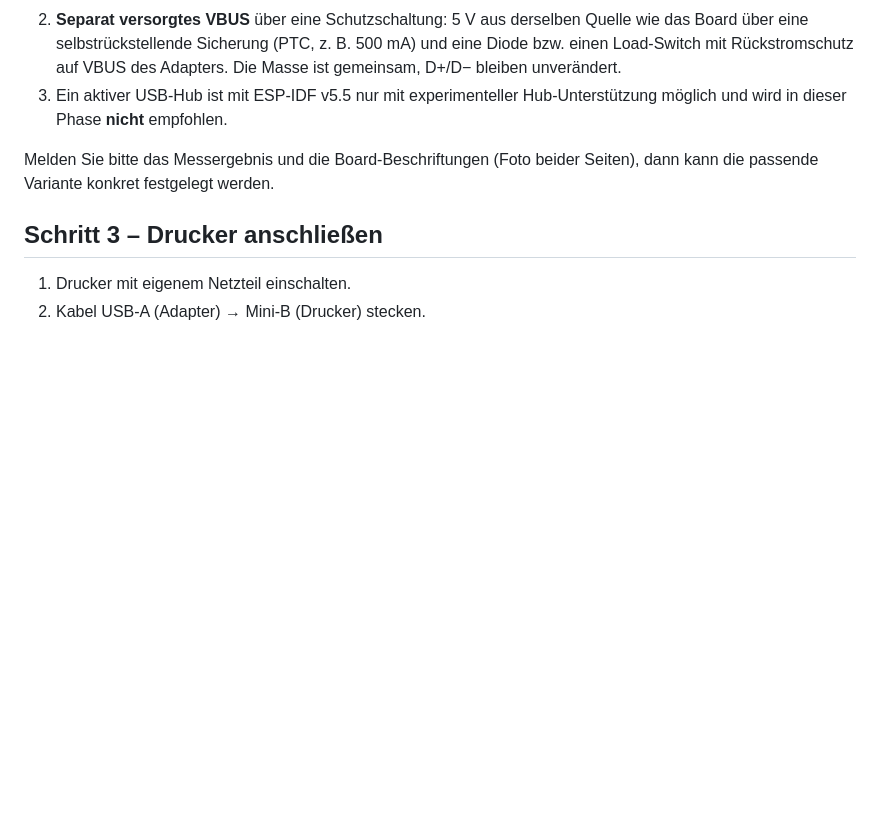
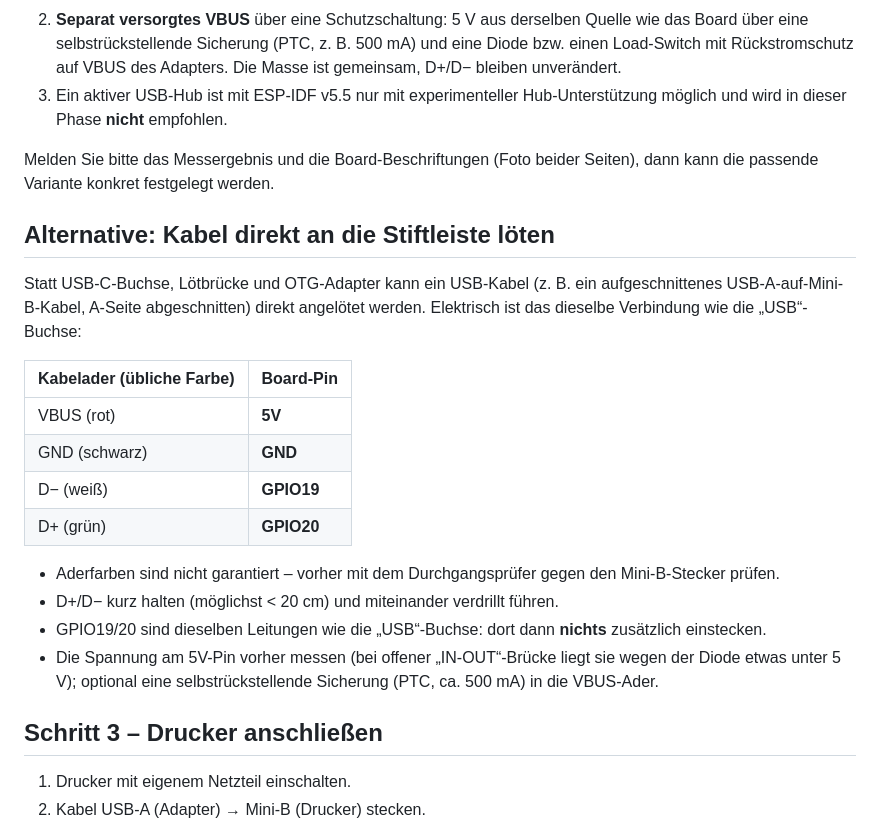
Before and after one commit to Zendonir/ESP32-USB-Brother-Label-Wifi-Server, a Markdown page: docs/usb-verkabelung.md, the part around the change. Drawn GitHub-style; blank space fills up the shorter version.

Commit message:
docs: describe direct wiring of the printer cable to 5V/GND/GPIO19/GPIO20
Co-Authored-By: Claude Opus 5.5 <noreply@anthropic.com>
Claude-Session: https://claude.ai/code/session_018E79bdkkgA4RhMhWMsbmkj

```diff
--- a/docs/usb-verkabelung.md
+++ b/docs/usb-verkabelung.md
@@ -74,6 +74,25 @@ Bitte **nicht** einfach 5 V an beliebige Pins löten. Die Optionen in absteigend
 Melden Sie bitte das Messergebnis und die Board-Beschriftungen (Foto beider Seiten), dann
 kann die passende Variante konkret festgelegt werden.
 
+## Alternative: Kabel direkt an die Stiftleiste löten
+
+Statt USB-C-Buchse, Lötbrücke und OTG-Adapter kann ein USB-Kabel (z. B. ein aufgeschnittenes
+USB-A-auf-Mini-B-Kabel, A-Seite abgeschnitten) direkt angelötet werden. Elektrisch ist das dieselbe
+Verbindung wie die „USB“-Buchse:
+
+| Kabelader (übliche Farbe) | Board-Pin |
+|---|---|
+| VBUS (rot) | **5V** |
+| GND (schwarz) | **GND** |
+| D− (weiß) | **GPIO19** |
+| D+ (grün) | **GPIO20** |
+
+- Aderfarben sind nicht garantiert – vorher mit dem Durchgangsprüfer gegen den Mini-B-Stecker prüfen.
+- D+/D− kurz halten (möglichst < 20 cm) und miteinander verdrillt führen.
+- GPIO19/20 sind dieselben Leitungen wie die „USB“-Buchse: dort dann **nichts** zusätzlich einstecken.
+- Die Spannung am 5V-Pin vorher messen (bei offener „IN-OUT“-Brücke liegt sie wegen der Diode etwas
+  unter 5 V); optional eine selbstrückstellende Sicherung (PTC, ca. 500 mA) in die VBUS-Ader.
+
 ## Schritt 3 – Drucker anschließen
 
 1. Drucker mit eigenem Netzteil einschalten.
```
